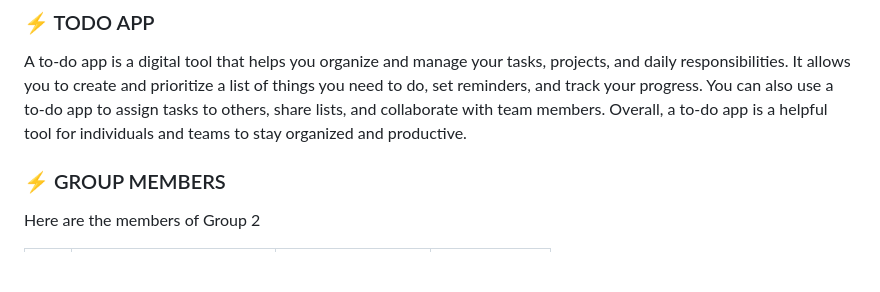
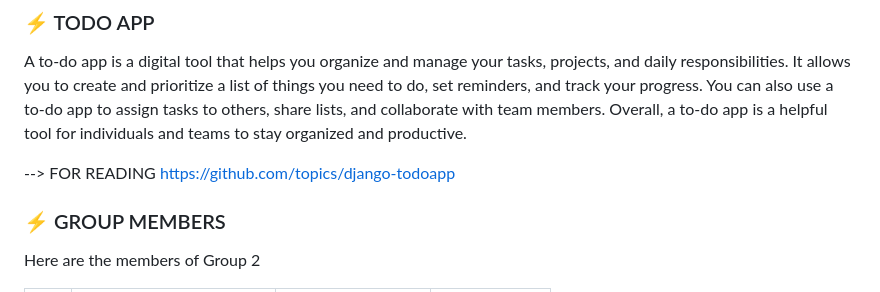
Before and after one commit to Ronlin1/GP2, a Markdown page: README.md, the part around the change. Drawn GitHub-style; blank space fills up the shorter version.

```diff
--- a/README.md
+++ b/README.md
@@ -1,6 +1,8 @@
 # GP2 TODO APP TEST --> MIGHT USE THIS FINALLY
 ### ⚡ TODO APP
 A to-do app is a digital tool that helps you organize and manage your tasks, projects, and daily responsibilities. It allows you to create and prioritize a list of things you need to do, set reminders, and track your progress. You can also use a to-do app to assign tasks to others, share lists, and collaborate with team members. Overall, a to-do app is a helpful tool for individuals and teams to stay organized and productive.
+
+--> FOR READING https://github.com/topics/django-todoapp
 
 ### ⚡ GROUP MEMBERS
  Here are the members of Group 2
```
